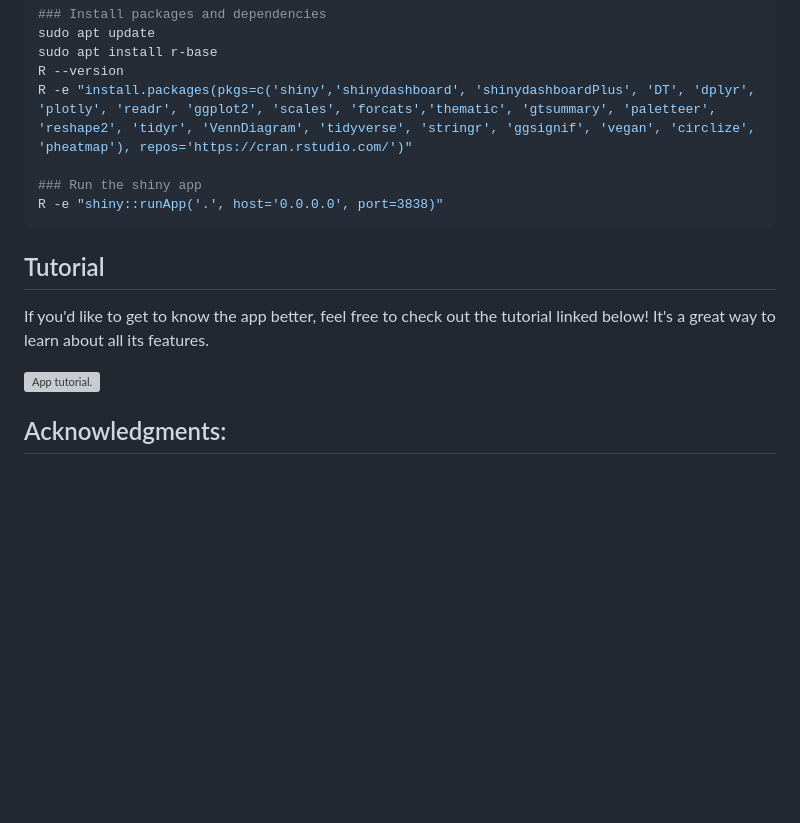
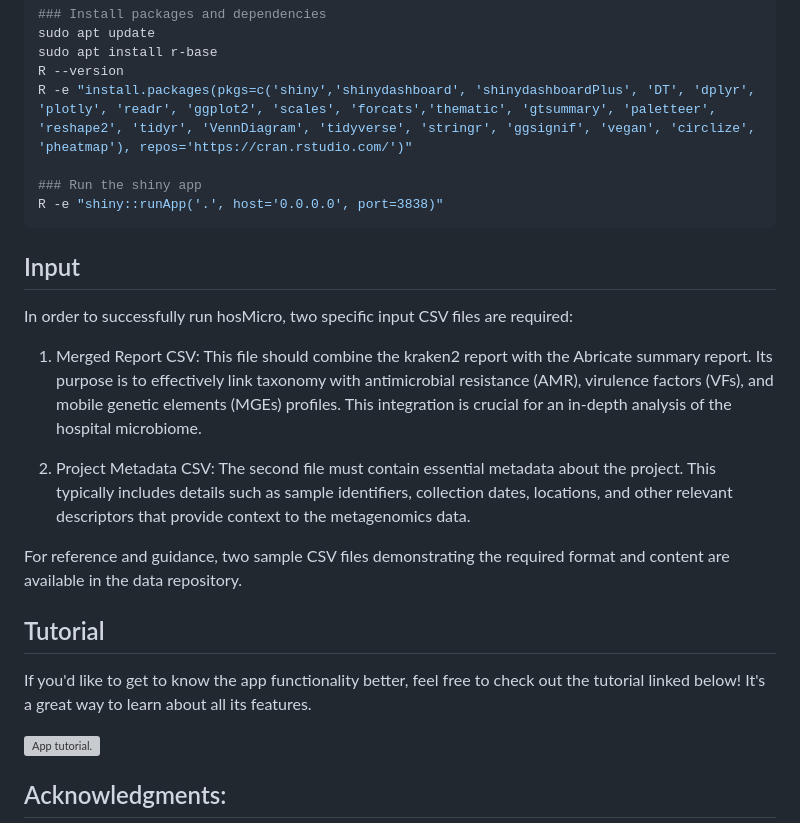
Before and after one commit to Julio92-C/hosMicro, a Markdown page: README.md, the part around the change. Rendered like a GitHub page; blank space fills up the shorter version; grey boxes are pictures that could not be loaded.

Commit message:
Added input section

````diff
--- a/README.md
+++ b/README.md
@@ -37,8 +37,18 @@ R -e "install.packages(pkgs=c('shiny','shinydashboard', 'shinydashboardPlus', 'D
 R -e "shiny::runApp('.', host='0.0.0.0', port=3838)"
 ```
 
+## Input
+In order to successfully run hosMicro, two specific input CSV files are required:
+
+1. Merged Report CSV: This file should combine the kraken2 report with the Abricate summary report. Its purpose is to effectively link taxonomy with antimicrobial resistance (AMR), virulence factors (VFs), and mobile genetic elements (MGEs) profiles. This integration is crucial for an in-depth analysis of the hospital microbiome.
+
+2. Project Metadata CSV: The second file must contain essential metadata about the project. This typically includes details such as sample identifiers, collection dates, locations, and other relevant descriptors that provide context to the metagenomics data.
+
+For reference and guidance, two sample CSV files demonstrating the required format and content are available in the data repository.
+
+
 ## Tutorial
-If you'd like to get to know the app better, feel free to check out the tutorial linked below! It's a great way to learn about all its features.
+If you'd like to get to know the app functionality better, feel free to check out the tutorial linked below! It's a great way to learn about all its features.
 
 [![App tutorial.](app/www/hosMicro_shinnyApp.png)](https://www.youtube.com/watch?v=9njf0_LXSOI)
 
````
